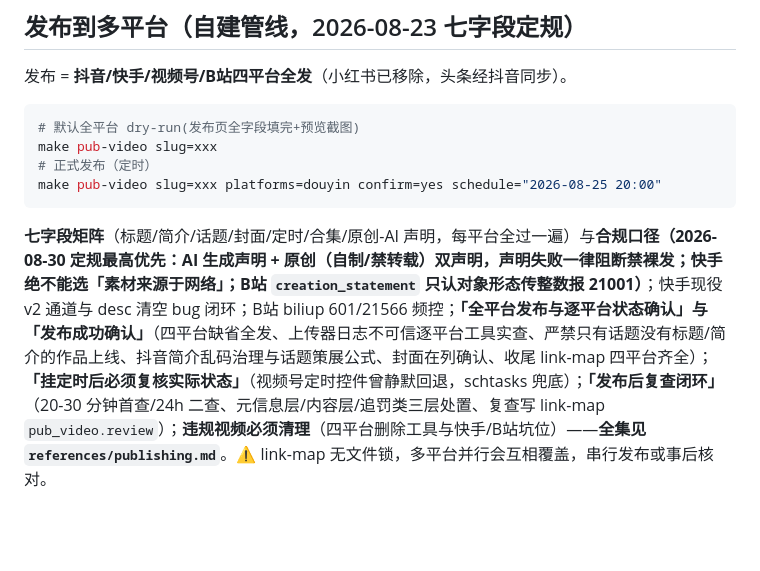
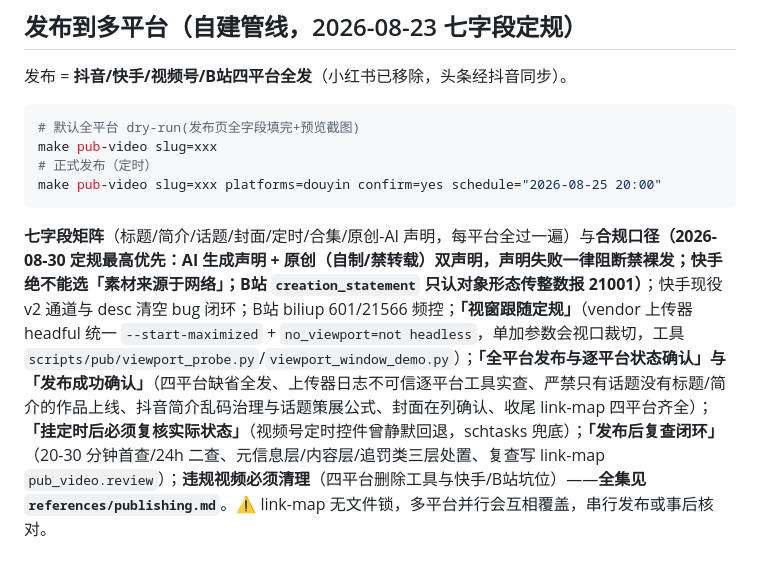
Before and after one commit to xiaoshuai1024/cursor-skills, a Markdown page: skills/video-generation/SKILL.md, the part around the change. Drawn GitHub-style; blank space fills up the shorter version.

Commit message:
feat: 视窗跟随定规——vendor上传器统一 --start-maximized + no_viewport(2026-08-30, openspec platform-ops-toolkit 2.5)
- publishing.md 新增「视窗跟随定规」节: 单加 --start-maximized 会视口裁切/ --start-fullscreen 本机不可靠均禁用; headless 路径零漂移
- SKILL.md 章节索引行补「视窗跟随定规」+ 工具路径(scripts/pub/viewport_probe.py / viewport_window_demo.py)

````diff
--- a/skills/video-generation/SKILL.md
+++ b/skills/video-generation/SKILL.md
@@ -488,4 +488,4 @@ make pub-video slug=xxx
 make pub-video slug=xxx platforms=douyin confirm=yes schedule="2026-08-25 20:00"
 ```
 
-**七字段矩阵**（标题/简介/话题/封面/定时/合集/原创-AI 声明，每平台全过一遍）与**合规口径（2026-08-30 定规最高优先：AI 生成声明 + 原创（自制/禁转载）双声明，声明失败一律阻断禁裸发；快手绝不能选「素材来源于网络」；B站 `creation_statement` 只认对象形态传整数报 21001）**；快手现役 v2 通道与 desc 清空 bug 闭环；B站 biliup 601/21566 频控；**「全平台发布与逐平台状态确认」与「发布成功确认」**（四平台缺省全发、上传器日志不可信逐平台工具实查、严禁只有话题没有标题/简介的作品上线、抖音简介乱码治理与话题策展公式、封面在列确认、收尾 link-map 四平台齐全）；**「挂定时后必须复核实际状态」**（视频号定时控件曾静默回退，schtasks 兜底）；**「发布后复查闭环」**（20-30 分钟首查/24h 二查、元信息层/内容层/追罚类三层处置、复查写 link-map `pub_video.review`）；**违规视频必须清理**（四平台删除工具与快手/B站坑位）——**全集见 `references/publishing.md`**。⚠️ link-map 无文件锁，多平台并行会互相覆盖，串行发布或事后核对。
+**七字段矩阵**（标题/简介/话题/封面/定时/合集/原创-AI 声明，每平台全过一遍）与**合规口径（2026-08-30 定规最高优先：AI 生成声明 + 原创（自制/禁转载）双声明，声明失败一律阻断禁裸发；快手绝不能选「素材来源于网络」；B站 `creation_statement` 只认对象形态传整数报 21001）**；快手现役 v2 通道与 desc 清空 bug 闭环；B站 biliup 601/21566 频控；**「视窗跟随定规」**（vendor 上传器 headful 统一 `--start-maximized` + `no_viewport=not headless`，单加参数会视口裁切，工具 `scripts/pub/viewport_probe.py`/`viewport_window_demo.py`）；**「全平台发布与逐平台状态确认」与「发布成功确认」**（四平台缺省全发、上传器日志不可信逐平台工具实查、严禁只有话题没有标题/简介的作品上线、抖音简介乱码治理与话题策展公式、封面在列确认、收尾 link-map 四平台齐全）；**「挂定时后必须复核实际状态」**（视频号定时控件曾静默回退，schtasks 兜底）；**「发布后复查闭环」**（20-30 分钟首查/24h 二查、元信息层/内容层/追罚类三层处置、复查写 link-map `pub_video.review`）；**违规视频必须清理**（四平台删除工具与快手/B站坑位）——**全集见 `references/publishing.md`**。⚠️ link-map 无文件锁，多平台并行会互相覆盖，串行发布或事后核对。
````
Also changed, not shown: 1 other file.
